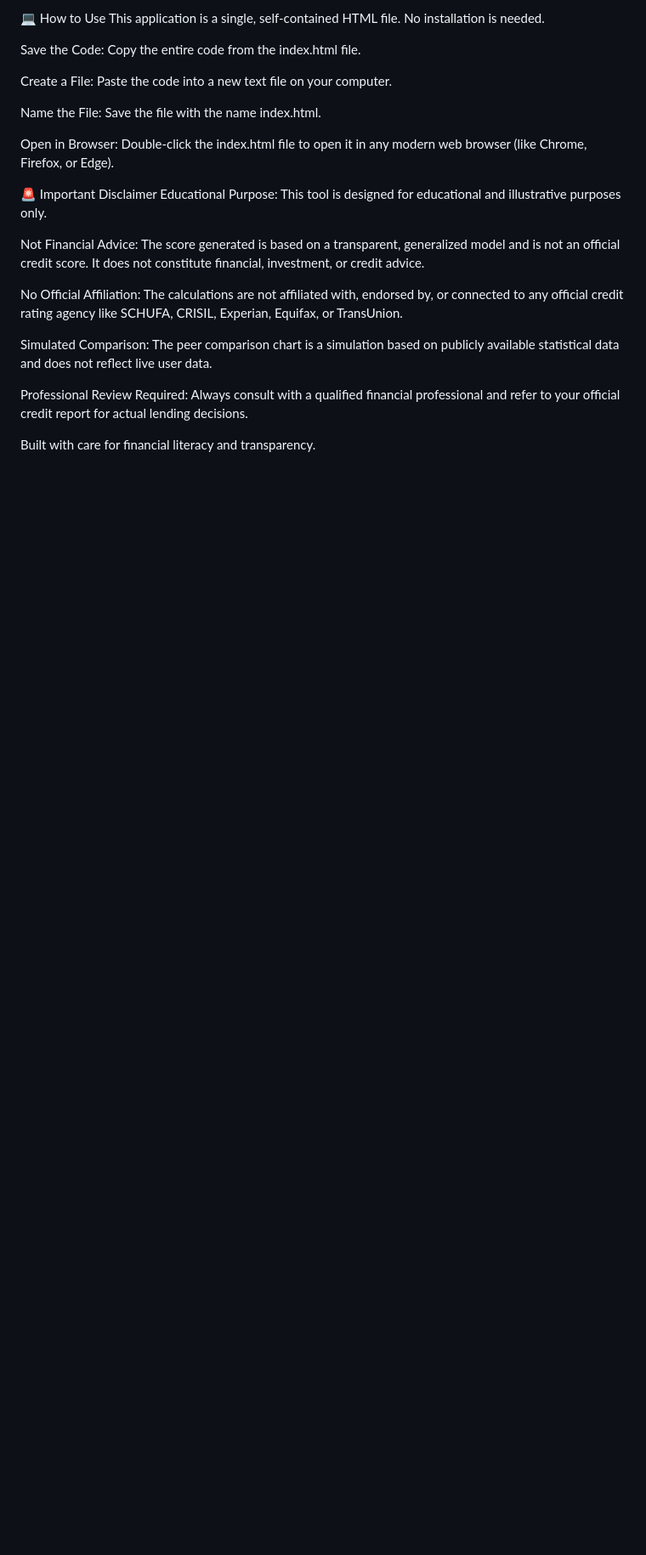
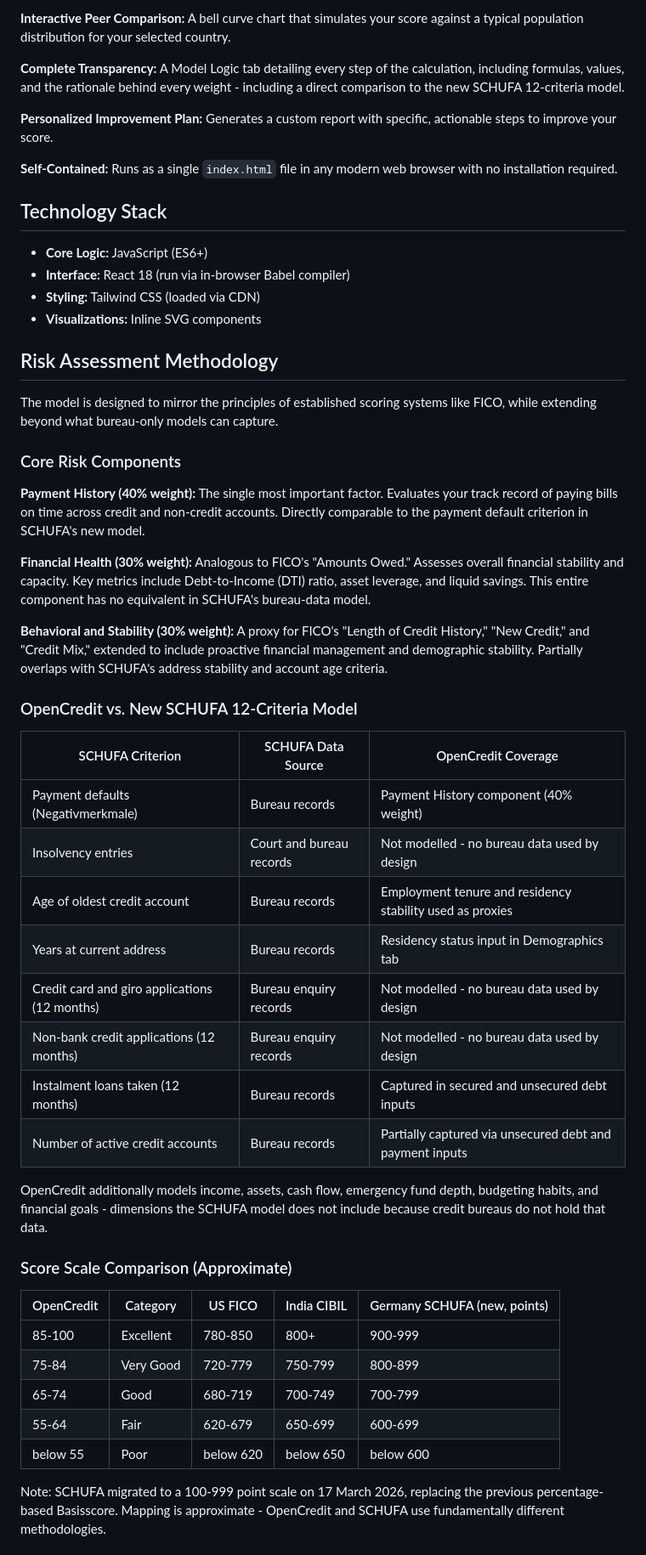
Before and after one commit to arnav-ray/Credit, a Markdown page: README.md, the part around one of its changes. Shown at 85% size. Drawn GitHub-style; blank space fills up the shorter version.

```diff
--- a/README.md
+++ b/README.md
@@ -66,24 +62,55 @@ India: Modeled on analyses of CIBIL score ranges from major financial institutio
 
-💻 How to Use
-This application is a single, self-contained HTML file. No installation is needed.
+**Interactive Peer Comparison:** A bell curve chart that simulates your score against a typical population distribution for your selected country.
 
-Save the Code: Copy the entire code from the index.html file.
+**Complete Transparency:** A Model Logic tab detailing every step of the calculation, including formulas, values, and the rationale behind every weight - including a direct comparison to the new SCHUFA 12-criteria model.
 
-Create a File: Paste the code into a new text file on your computer.
+**Personalized Improvement Plan:** Generates a custom report with specific, actionable steps to improve your score.
 
-Name the File: Save the file with the name index.html.
+**Self-Contained:** Runs as a single `index.html` file in any modern web browser with no installation required.
 
-Open in Browser: Double-click the index.html file to open it in any modern web browser (like Chrome, Firefox, or Edge).
+## Technology Stack
 
-🚨 Important Disclaimer
-Educational Purpose: This tool is designed for educational and illustrative purposes only.
+- **Core Logic:** JavaScript (ES6+)
+- **Interface:** React 18 (run via in-browser Babel compiler)
+- **Styling:** Tailwind CSS (loaded via CDN)
+- **Visualizations:** Inline SVG components
 
-Not Financial Advice: The score generated is based on a transparent, generalized model and is not an official credit score. It does not constitute financial, investment, or credit advice.
+## Risk Assessment Methodology
 
-No Official Affiliation: The calculations are not affiliated with, endorsed by, or connected to any official credit rating agency like SCHUFA, CRISIL, Experian, Equifax, or TransUnion.
+The model is designed to mirror the principles of established scoring systems like FICO, while extending beyond what bureau-only models can capture.
 
-Simulated Comparison: The peer comparison chart is a simulation based on publicly available statistical data and does not reflect live user data.
+### Core Risk Components
 
-Professional Review Required: Always consult with a qualified financial professional and refer to your official credit report for actual lending decisions.
+**Payment History (40% weight):** The single most important factor. Evaluates your track record of paying bills on time across credit and non-credit accounts. Directly comparable to the payment default criterion in SCHUFA's new model.
 
-Built with care for financial literacy and transparency.
+**Financial Health (30% weight):** Analogous to FICO's "Amounts Owed." Assesses overall financial stability and capacity. Key metrics include Debt-to-Income (DTI) ratio, asset leverage, and liquid savings. This entire component has no equivalent in SCHUFA's bureau-data model.
+
+**Behavioral and Stability (30% weight):** A proxy for FICO's "Length of Credit History," "New Credit," and "Credit Mix," extended to include proactive financial management and demographic stability. Partially overlaps with SCHUFA's address stability and account age criteria.
+
+### OpenCredit vs. New SCHUFA 12-Criteria Model
+
+| SCHUFA Criterion | SCHUFA Data Source | OpenCredit Coverage |
+|---|---|---|
+| Payment defaults (Negativmerkmale) | Bureau records | Payment History component (40% weight) |
+| Insolvency entries | Court and bureau records | Not modelled - no bureau data used by design |
+| Age of oldest credit account | Bureau records | Employment tenure and residency stability used as proxies |
+| Years at current address | Bureau records | Residency status input in Demographics tab |
+| Credit card and giro applications (12 months) | Bureau enquiry records | Not modelled - no bureau data used by design |
+| Non-bank credit applications (12 months) | Bureau enquiry records | Not modelled - no bureau data used by design |
+| Instalment loans taken (12 months) | Bureau records | Captured in secured and unsecured debt inputs |
+| Number of active credit accounts | Bureau records | Partially captured via unsecured debt and payment inputs |
+
+OpenCredit additionally models income, assets, cash flow, emergency fund depth, budgeting habits, and financial goals - dimensions the SCHUFA model does not include because credit bureaus do not hold that data.
+
+### Score Scale Comparison (Approximate)
+
+| OpenCredit | Category | US FICO | India CIBIL | Germany SCHUFA (new, points) |
+|---|---|---|---|---|
+| 85-100 | Excellent | 780-850 | 800+ | 900-999 |
+| 75-84 | Very Good | 720-779 | 750-799 | 800-899 |
+| 65-74 | Good | 680-719 | 700-749 | 700-799 |
+| 55-64 | Fair | 620-679 | 650-699 | 600-699 |
+| below 55 | Poor | below 620 | below 650 | below 600 |
+
+Note: SCHUFA migrated to a 100-999 point scale on 17 March 2026, replacing the previous percentage-based Basisscore. Mapping is approximate - OpenCredit and SCHUFA use fundamentally different methodologies.
+
```
Also changed, not shown: other parts of README.md (+79 -37 lines).
